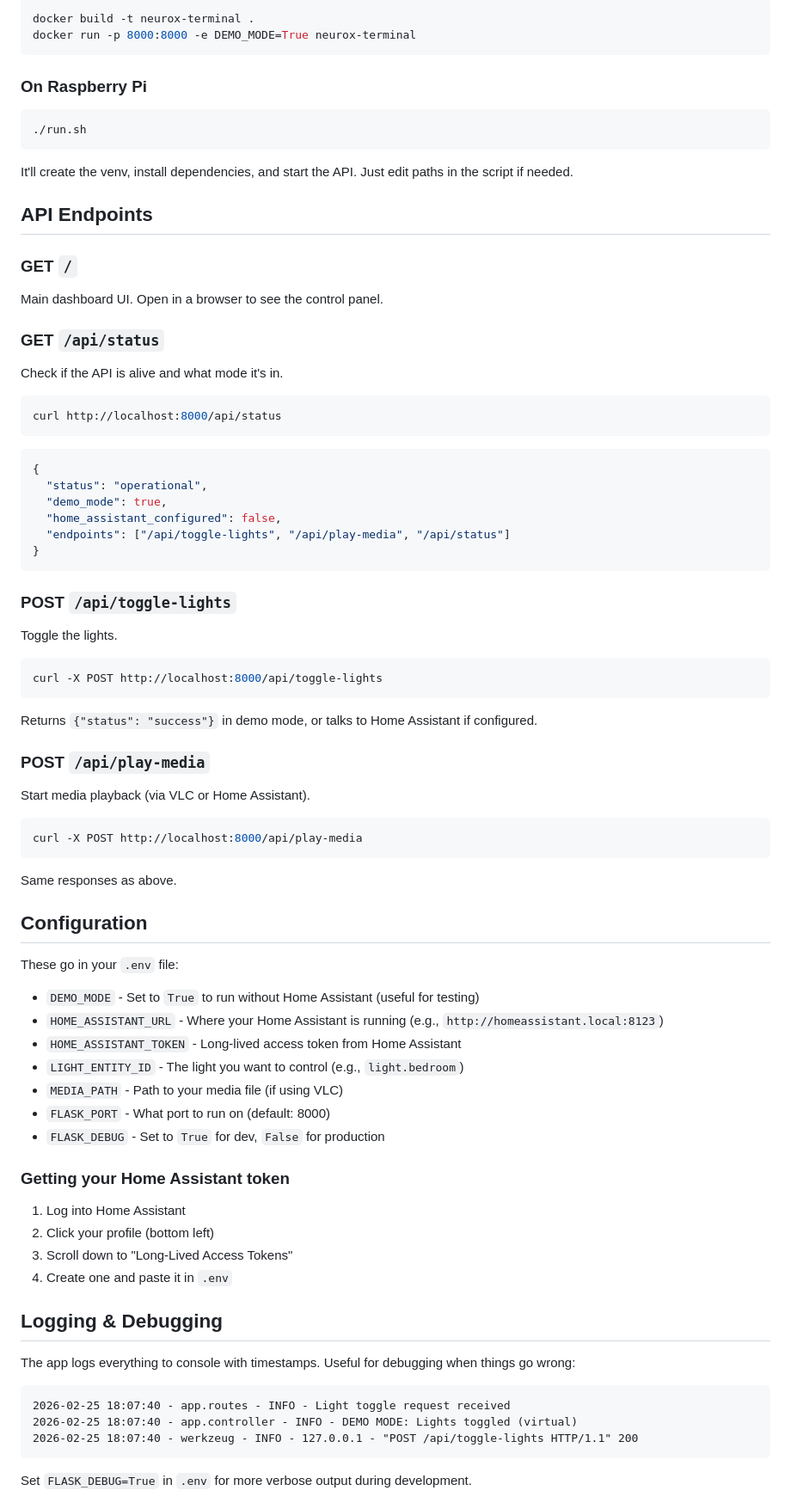
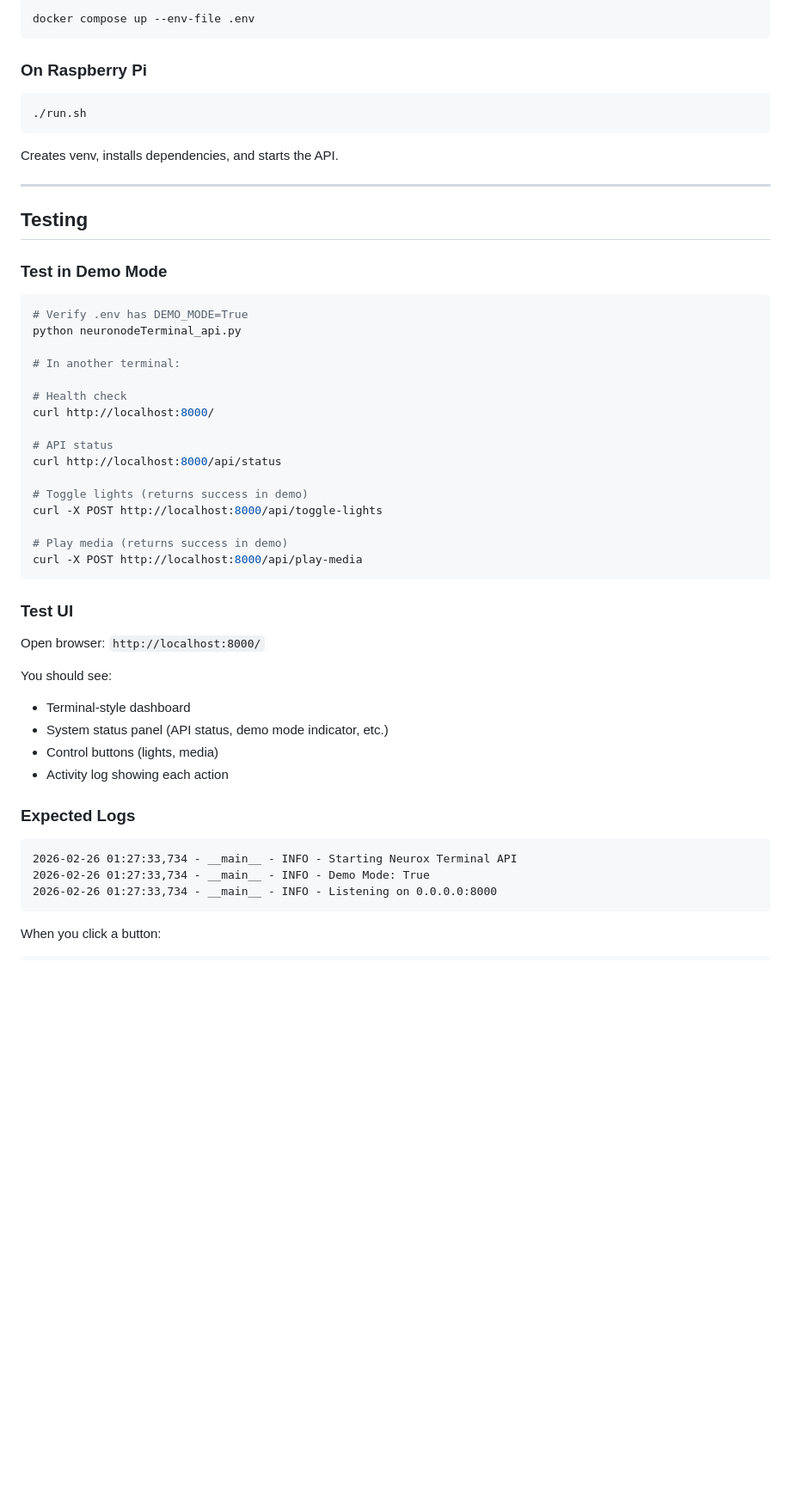
Before and after one commit to UnchainedAtom/Neurox-Terminal, a Markdown page: README.md, the part around one of its changes. Shown at 86% size. GitHub-like rendering; blank space fills up the shorter version.

````diff
--- a/README.md
+++ b/README.md
@@ -96,7 +161,6 @@ Or build and run manually:
 
 ```bash
-docker build -t neurox-terminal .
-docker run -p 8000:8000 -e DEMO_MODE=True neurox-terminal
+docker compose up --env-file .env
 ```
 
 ### On Raspberry Pi
@@ -105,79 +169,50 @@ docker run -p 8000:8000 -e DEMO_MODE=True neurox-terminal
 ./run.sh
 ```
 
-It'll create the venv, install dependencies, and start the API. Just edit paths in the script if needed.
+Creates venv, installs dependencies, and starts the API.
 
-## API Endpoints
+---
 
-### GET `/`
+## Testing
 
-Main dashboard UI. Open in a browser to see the control panel.
-
-### GET `/api/status`
-
-Check if the API is alive and what mode it's in.
+### Test in Demo Mode
 
 ```bash
+# Verify .env has DEMO_MODE=True
+python neuronodeTerminal_api.py
+
+# In another terminal:
+
+# Health check
+curl http://localhost:8000/
+
+# API status
 curl http://localhost:8000/api/status
-```
 
-```json
-{
-  "status": "operational",
-  "demo_mode": true,
-  "home_assistant_configured": false,
-  "endpoints": ["/api/toggle-lights", "/api/play-media", "/api/status"]
-}
-```
+# Toggle lights (returns success in demo)
+curl -X POST http://localhost:8000/api/toggle-lights
 
-### POST `/api/toggle-lights`
-
-Toggle the lights.
-
-```bash
-curl -X POST http://localhost:8000/api/toggle-lights
-```
-
-Returns `{"status": "success"}` in demo mode, or talks to Home Assistant if configured.
-
-### POST `/api/play-media`
-
-Start media playback (via VLC or Home Assistant).
-
-```bash
+# Play media (returns success in demo)
 curl -X POST http://localhost:8000/api/play-media
 ```
 
-Same responses as above.
+### Test UI
 
-## Configuration
+Open browser: `http://localhost:8000/`
 
-These go in your `.env` file:
+You should see:
+- Terminal-style dashboard
+- System status panel (API status, demo mode indicator, etc.)
+- Control buttons (lights, media)
+- Activity log showing each action
 
-- `DEMO_MODE` - Set to `True` to run without Home Assistant (useful for testing)
-- `HOME_ASSISTANT_URL` - Where your Home Assistant is running (e.g., `http://homeassistant.local:8123`)
-- `HOME_ASSISTANT_TOKEN` - Long-lived access token from Home Assistant
-- `LIGHT_ENTITY_ID` - The light you want to control (e.g., `light.bedroom`)
-- `MEDIA_PATH` - Path to your media file (if using VLC)
-- `FLASK_PORT` - What port to run on (default: 8000)
-- `FLASK_DEBUG` - Set to `True` for dev, `False` for production
-
-### Getting your Home Assistant token
-
-1. Log into Home Assistant
-2. Click your profile (bottom left)
-3. Scroll down to "Long-Lived Access Tokens"
-4. Create one and paste it in `.env`
-
-## Logging & Debugging
-
-The app logs everything to console with timestamps. Useful for debugging when things go wrong:
+### Expected Logs
 
 ```
-2026-02-25 18:07:40 - app.routes - INFO - Light toggle request received
-2026-02-25 18:07:40 - app.controller - INFO - DEMO MODE: Lights toggled (virtual)
-2026-02-25 18:07:40 - werkzeug - INFO - 127.0.0.1 - "POST /api/toggle-lights HTTP/1.1" 200
+2026-02-26 01:27:33,734 - __main__ - INFO - Starting Neurox Terminal API
+2026-02-26 01:27:33,734 - __main__ - INFO - Demo Mode: True
+2026-02-26 01:27:33,734 - __main__ - INFO - Listening on 0.0.0.0:8000
 ```
 
-Set `FLASK_DEBUG=True` in `.env` for more verbose output during development.
+When you click a button:
 
````
Also changed, not shown: other parts of README.md (+171 -133 lines).
